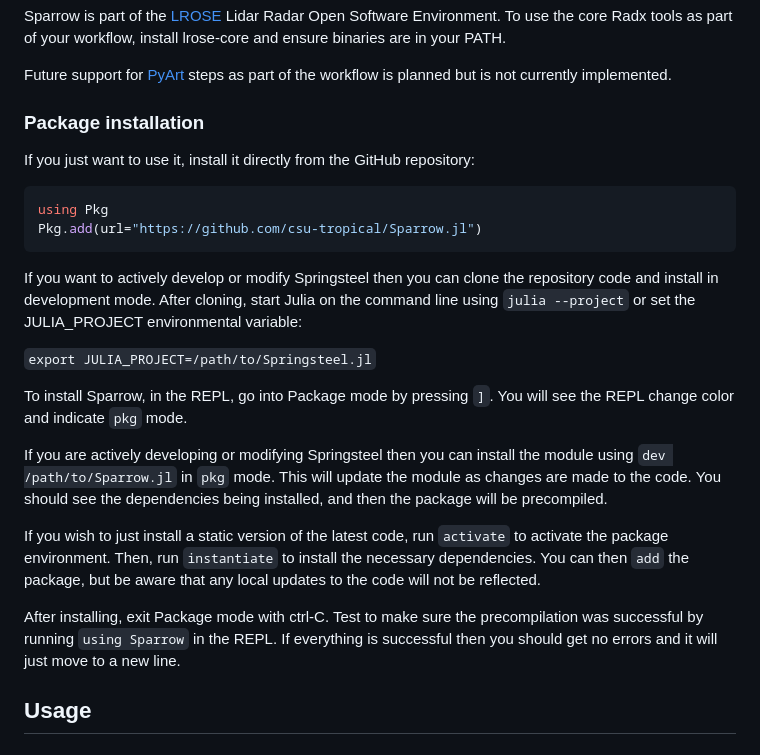
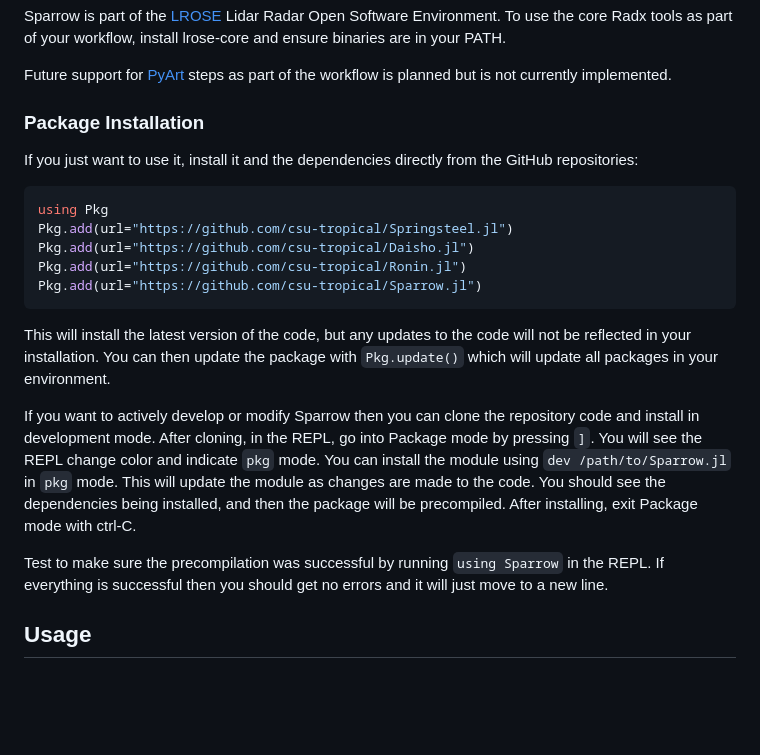
Before and after one commit to csu-tropical/Sparrow.jl, a Markdown page: README.md, the part around one of its changes. Drawn GitHub-style; blank space fills up the shorter version.

````diff
--- a/README.md
+++ b/README.md
@@ -36,26 +37,23 @@ Sparrow is part of the [LROSE](https://github.com/NCAR/lrose-core) Lidar Radar O
 
 Future support for [PyArt](https://github.com/ARM-DOE/pyart) steps as part of the workflow is planned but is not currently implemented.
 
-### Package installation
+### Package Installation
 
-If you just want to use it, install it directly from the GitHub repository:
+If you just want to use it, install it and the dependencies directly from the GitHub repositories:
 
 ```julia
 using Pkg
+Pkg.add(url="https://github.com/csu-tropical/Springsteel.jl")
+Pkg.add(url="https://github.com/csu-tropical/Daisho.jl")
+Pkg.add(url="https://github.com/csu-tropical/Ronin.jl")
 Pkg.add(url="https://github.com/csu-tropical/Sparrow.jl")
 ```
 
-If you want to actively develop or modify Springsteel then you can clone the repository code and install in development mode. After cloning, start Julia on the command line using `julia --project` or set the JULIA_PROJECT environmental variable:
+This will install the latest version of the code, but any updates to the code will not be reflected in your installation. You can then update the package with `Pkg.update()` which will update all packages in your environment.
 
-`export JULIA_PROJECT=/path/to/Springsteel.jl`
+If you want to actively develop or modify Sparrow then you can clone the repository code and install in development mode. After cloning, in the REPL, go into Package mode by pressing `]`. You will see the REPL change color and indicate `pkg` mode. You can install the module using `dev /path/to/Sparrow.jl` in `pkg` mode. This will update the module as changes are made to the code. You should see the dependencies being installed, and then the package will be precompiled. After installing, exit Package mode with ctrl-C.
 
-To install Sparrow, in the REPL, go into Package mode by pressing `]`. You will see the REPL change color and indicate `pkg` mode.
-
-If you are actively developing or modifying Springsteel then you can install the module using `dev /path/to/Sparrow.jl` in `pkg` mode. This will update the module as changes are made to the code. You should see the dependencies being installed, and then the package will be precompiled.
-
-If you wish to just install a static version of the latest code, run `activate` to activate the package environment. Then, run `instantiate` to install the necessary dependencies. You can then `add` the package, but be aware that any local updates to the code will not be reflected.
-
-After installing, exit Package mode with ctrl-C. Test to make sure the precompilation was successful by running `using Sparrow` in the REPL. If everything is successful then you should get no errors and it will just move to a new line.
+Test to make sure the precompilation was successful by running `using Sparrow` in the REPL. If everything is successful then you should get no errors and it will just move to a new line.
 
 ## Usage
 
````
Also changed, not shown: other parts of README.md (+3 -2 lines).
